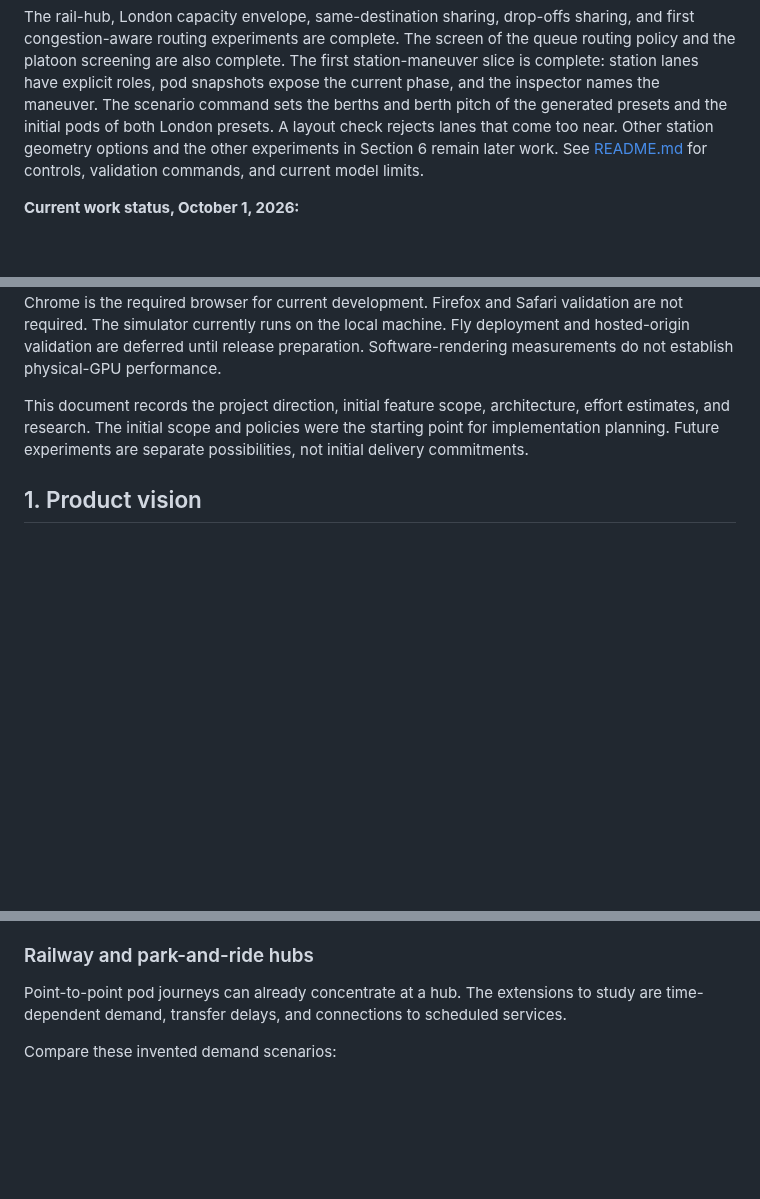
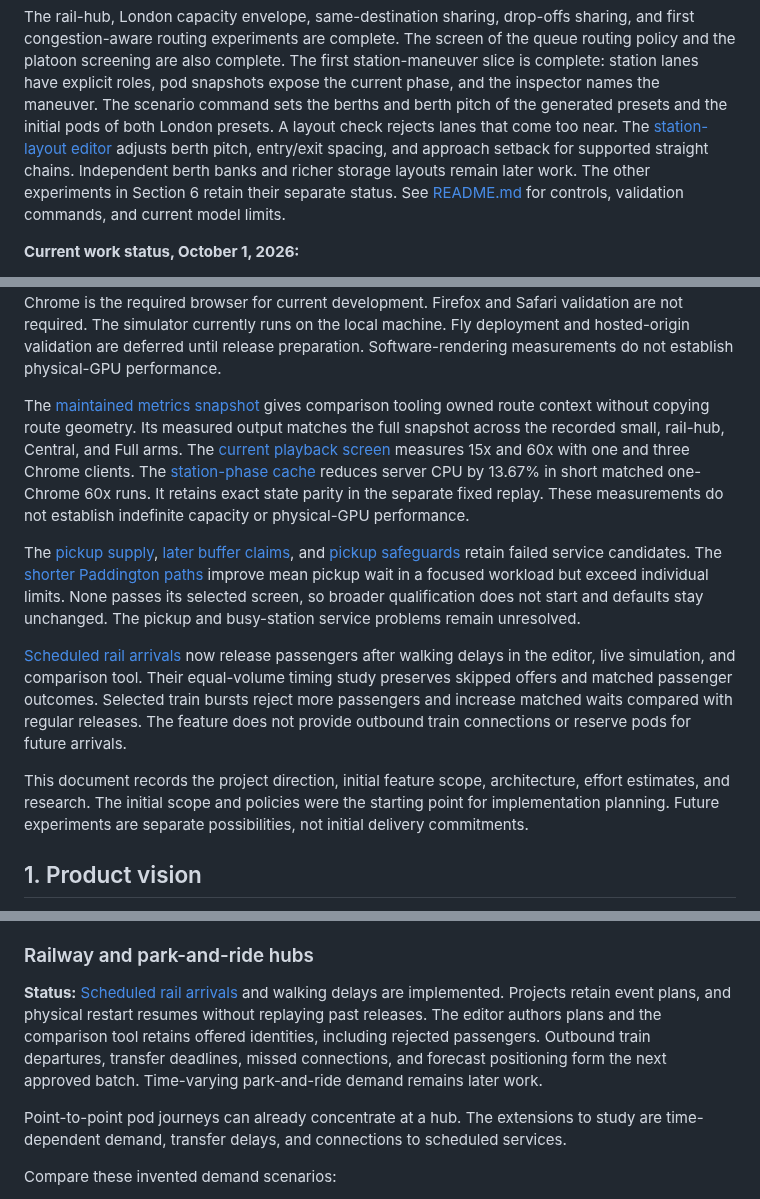
Before and after one commit to dotwaffle/podsim, a Markdown page: PROJECT_BRIEF.md, 3 parts joined by grey strips. GitHub-like rendering; blank space fills up the shorter version.

Commit message:
docs: Reconcile brief with delivered features

```diff
--- a/PROJECT_BRIEF.md
+++ b/PROJECT_BRIEF.md
@@ -15,7 +15,9 @@ The screen of the queue routing policy and the platoon screening are also comple
 The first station-maneuver slice is complete: station lanes have explicit roles, pod snapshots expose the current phase, and the inspector names the maneuver.
 The scenario command sets the berths and berth pitch of the generated presets and the initial pods of both London presets.
 A layout check rejects lanes that come too near.
-Other station geometry options and the other experiments in Section 6 remain later work.
+The [station-layout editor](docs/station-layout-editor.md) adjusts berth pitch, entry/exit spacing, and approach setback for supported straight chains.
+Independent berth banks and richer storage layouts remain later work.
+The other experiments in Section 6 retain their separate status.
 See [README.md](README.md) for controls, validation commands, and current model limits.
 
 **Current work status, October 1, 2026:**
@@ -95,6 +98,23 @@ Firefox and Safari validation are not required.
 The simulator currently runs on the local machine.
 Fly deployment and hosted-origin validation are deferred until release preparation.
 Software-rendering measurements do not establish physical-GPU performance.
+
+The [maintained metrics snapshot](docs/study-performance.md) gives comparison tooling owned route context without copying route geometry.
+Its measured output matches the full snapshot across the recorded small, rail-hub, Central, and Full arms.
+The [current playback screen](docs/live-playback-qualification.md) measures 15x and 60x with one and three Chrome clients.
+The [station-phase cache](docs/station-phase-performance.md) reduces server CPU by 13.67% in short matched one-Chrome 60x runs.
+It retains exact state parity in the separate fixed replay.
+These measurements do not establish indefinite capacity or physical-GPU performance.
+
+The [pickup supply](docs/pickup-supply.md), [later buffer claims](docs/buffer-late-claim.md), and [pickup safeguards](docs/pickup-guards.md) retain failed service candidates.
+The [shorter Paddington paths](docs/paddington-short-path.md) improve mean pickup wait in a focused workload but exceed individual limits.
+None passes its selected screen, so broader qualification does not start and defaults stay unchanged.
+The pickup and busy-station service problems remain unresolved.
+
+[Scheduled rail arrivals](docs/rail-arrivals.md) now release passengers after walking delays in the editor, live simulation, and comparison tool.
+Their equal-volume timing study preserves skipped offers and matched passenger outcomes.
+Selected train bursts reject more passengers and increase matched waits compared with regular releases.
+The feature does not provide outbound train connections or reserve pods for future arrivals.
 
 This document records the project direction, initial feature scope, architecture, effort estimates, and research.
 The initial scope and policies were the starting point for implementation planning.
@@ -550,6 +571,12 @@ See [docs/qualification.md](docs/qualification.md#drop-offs-sharing-in-london).
 
 ### Railway and park-and-ride hubs
 
+**Status:** [Scheduled rail arrivals](docs/rail-arrivals.md) and walking delays are implemented.
+Projects retain event plans, and physical restart resumes without replaying past releases.
+The editor authors plans and the comparison tool retains offered identities, including rejected passengers.
+Outbound train departures, transfer deadlines, missed connections, and forecast positioning form the next approved batch.
+Time-varying park-and-ride demand remains later work.
+
 Point-to-point pod journeys can already concentrate at a hub.
 The extensions to study are time-dependent demand, transfer delays, and connections to scheduled services.
 
```
Also changed, not shown: other parts of PROJECT_BRIEF.md (+4 -2 lines).
